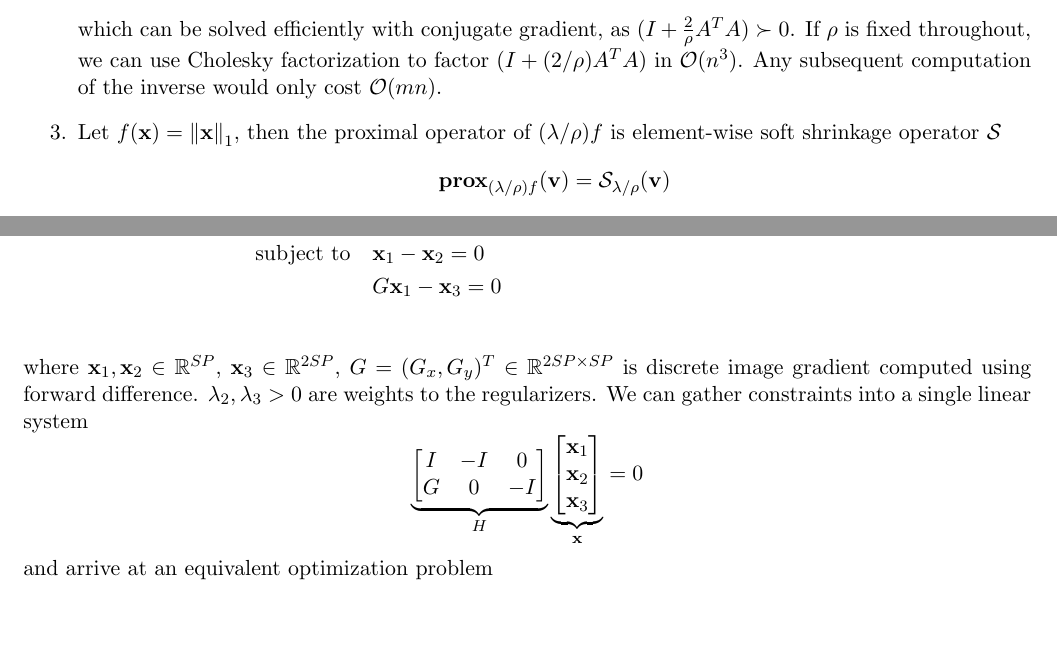
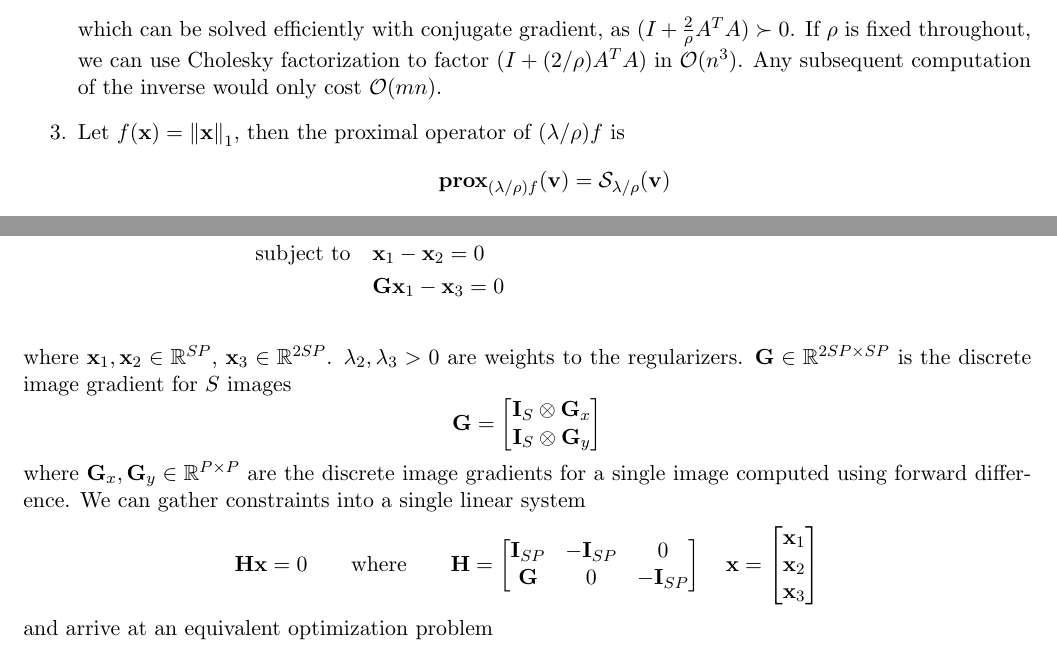
Before and after one commit to tt6746690/cv_project, a LaTeX document (writeup/writeup.tex): two parts of pages 7 and 8 of 11, joined at a grey line, cut so that both start at the same text, the shorter picture padded with empty space. The pictures show the PDF file writeup/writeup.pdf that the author committed with the source.

Commit message:
admmsmooth

```diff
--- a/writeup/writeup.tex
+++ b/writeup/writeup.tex
@@ -247,7 +247,7 @@ Evaluating the proximal operator involves solving a convex optimization problem.
             = (I + \frac{2}{\rho}A^TA)^{-1} (\bv + \frac{2}{\rho}A^T \by)
     \]
     which can be solved efficiently with conjugate gradient, as $(I + \frac{2}{\rho} A^TA) \succ 0$. If $\rho$ is fixed throughout, we can use Cholesky factorization to factor $(I + (2/\rho)A^TA)$ in $\sO(n^3)$. Any subsequent computation of the inverse would only cost $\sO(mn)$.
-    \item Let $f(\bx) = \norm{\bx}_1$, then the proximal operator of $(\lambda/\rho) f$ is element-wise soft shrinkage operator $\sS$
+    \item Let $f(\bx) = \norm{\bx}_1$, then the proximal operator of $(\lambda/\rho) f$ is
     \[
         \prox_{(\lambda/\rho)f}(\bv)
             = \sS_{\lambda/\rho}(\bv)
@@ -310,10 +310,7 @@ We first note that the illumination ratios are albedo quasi-invariant, and there
 \begin{align*}
     \minimize  & \norm{\bA\bx_1 - \by}_2^2 + \frac{\lambda_2}{2} \bx_2^T(\bx_2 - \sD(\bx_2)) + \lambda_3 \norm{\bx_3}_1 \\
     \subjectto & \bx_1 - \bx_2 = 0 \\
-               & G\bx_1 - \bx_3 = 0 \\
+               & \bG\bx_1 - \bx_3 = 0 \\
 \end{align*}
-where $\bx_1,\bx_2\in\R^{SP}$, $\bx_3\in\R^{2SP}$, $G = (G_{x}, G_{y})^T \in \R^{2SP\times SP}$ is discrete image gradient computed using forward difference. $\lambda_2,\lambda_3>0$ are weights to the regularizers. We can gather constraints into a single linear system
+where $\bx_1,\bx_2\in\R^{SP}$, $\bx_3\in\R^{2SP}$. $\lambda_2,\lambda_3>0$ are weights to the regularizers. $\bG\in \R^{2SP\times SP}$ is the discrete image gradient for $S$ images
 \[
-    \underbrace{
-        \begin{bmatrix}
-        I & -I & 0  \\
@@ -325,3 +317,11 @@ where $\bx_1,\bx_2\in\R^{SP}$, $\bx_3\in\R^{2SP}$, $G = (G_{x}, G_{y})^T \in \R^
-        \end{bmatrix}
-    }_{\bx}
-    = 0
+    \bG =
+    \begin{bmatrix}
+        \bI_S \otimes \bG_x \\
+        \bI_S \otimes \bG_y \\
+    \end{bmatrix}
+\]
+where $\bG_x,\bG_y\in\R^{P\times P}$ are the discrete image gradients for a single image computed using forward difference. We can gather constraints into a single linear system
+\[
+    \bH\bx = 0
+    \quad\quad \text{where}\quad\quad
+    \bH =
@@ -328,3 +334,6 @@ where $\bx_1,\bx_2\in\R^{SP}$, $\bx_3\in\R^{2SP}$, $G = (G_{x}, G_{y})^T \in \R^
+    \begin{bmatrix}
+        \bx_1 \\ \bx_2 \\ \bx_3
+    \end{bmatrix}
 \]
 and arrive at an equivalent optimization problem
 \begin{equation}
```
Also changed, not shown: writeup/writeup.pdf, writeup/writeup.tex (17 more changed lines), 3 other files.
